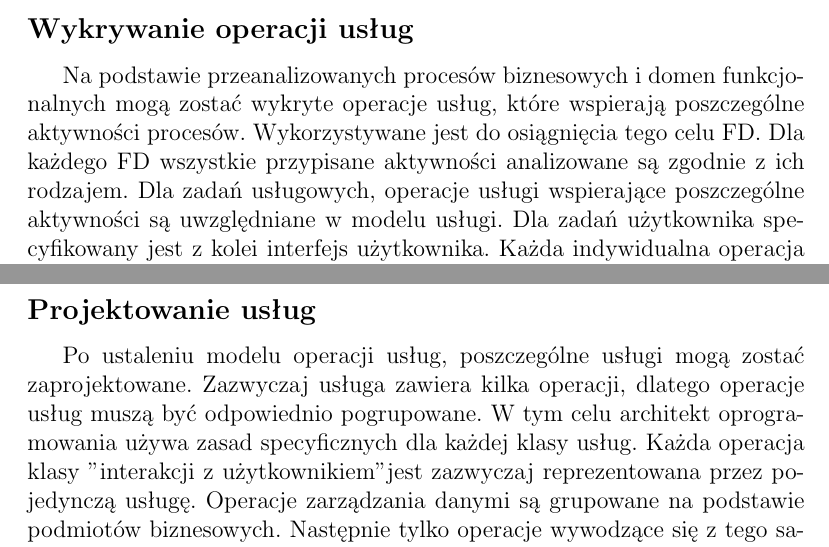
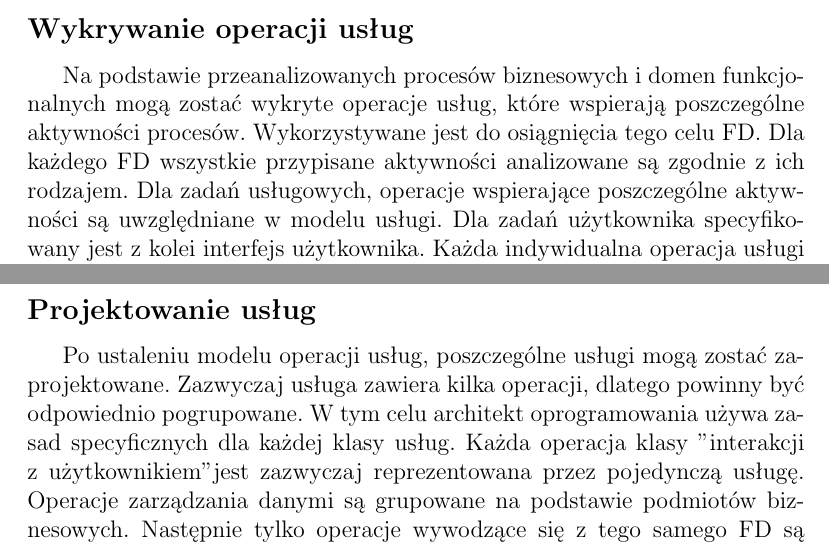
Before and after one commit to matemroz/mgr-ebanking-models, a LaTeX thesis (latex/praca_dyplomowa.tex, which reads latex/glowny.tex): two parts of pages 56 and 58 of 70, joined at a grey line, cut so that both start at the same text. Compiled offline with pdfLaTeX.

Commit message:
Kolejne zmiany

```diff
--- a/latex/glowny.tex
+++ b/latex/glowny.tex
@@ -709,7 +709,7 @@ Zalecaną notację modelowania stanowi BPMN (\emph{Business Process Modelling No
 Równolegle do modelowania procesów biznesowych powstaje warstwowy model domen funkcjonalnych (ang. {FD - Functional Domains}). Proponowaną notacją dla FD są diagramy przypadków użycia UML. Każda aktywność modelu procesu biznesowego jest przypisywana do domeny funkcjonalnej. Modelowanie procesów biznesowych i FD powinno być wykonywane iteracyjnie. Połączenia aktywności procesów i domen funkcjonalnych pomaga później w zapewnieniu reużywalności usług.
 
 \subsection*{Wykrywanie operacji usług}
-Na podstawie przeanalizowanych procesów biznesowych i domen funkcjonalnych mogą zostać wykryte operacje usług, które wspierają poszczególne aktywności procesów. Wykorzystywane jest do osiągnięcia tego celu FD. Dla każdego FD wszystkie przypisane aktywności analizowane są zgodnie z ich rodzajem. Dla zadań usługowych, operacje usługi wspierające poszczególne aktywności są uwzględniane w modelu usługi. Dla zadań użytkownika specyfikowany jest z kolei interfejs użytkownika. Każda indywidualna operacja usługi i interfejs użytkownika jest przypisywany do domeny funkcjonalnej - z reguły powiązanej z aktywnością, z której się wywodzi.
+Na podstawie przeanalizowanych procesów biznesowych i domen funkcjonalnych mogą zostać wykryte operacje usług, które wspierają poszczególne aktywności procesów. Wykorzystywane jest do osiągnięcia tego celu FD. Dla każdego FD wszystkie przypisane aktywności analizowane są zgodnie z ich rodzajem. Dla zadań usługowych, operacje wspierające poszczególne aktywności są uwzględniane w modelu usługi. Dla zadań użytkownika specyfikowany jest z kolei interfejs użytkownika. Każda indywidualna operacja usługi i interfejs użytkownika jest przypisywany do domeny funkcjonalnej - z reguły powiązanej z aktywnością, z której się wywodzi.
 
 Od tego momentu wykryte operacje usług i interfejsu użytkownika tylko wspierają poszczególne aktywności procesów biznesowych. Reużywalne usługi mogą także występować na wyższym poziomie technicznym. Dlatego operacje usług i przypadki użycia interfejsu użytkownika są modelowane. Są to przypadki użycia widziane z perspektywy operacji lub interfejsu użytkownika (na przykład operacje typu \quotedblbase pobierzKlientów\textquotedblright lub \quotedblbase zatwierdźZamówienie\textquotedblright). Przypadki użycia są następnie przypisywane do wcześniej określonych FD i poddawane klasyfikacji (np. \quotedblbase logika biznesowa\textquotedblright, \quotedblbase zarządzanie danymi\textquotedblright). Jako notacja modelowania wykorzystywany jest diagram przypadków użycia UML. Poszczególne przypadki użycia są następnie porządkowane zgodnie z FD i klasami. Jeśli występują podobne lub identyczne przypadki użycia, operacja usługi może być zdefiniowana do wspierania ich. Podczas implementacji docelowej usługi lub interfejsu użytkownika, operacje usługi pochodzące od przypadków użycia mogą zostać nazwane.
 
@@ -726,7 +726,7 @@ Konsolidacja operacji usług jest także wykonywana przez FD oraz prowadzona prz
 
 
 \subsection*{Projektowanie usług}
-Po ustaleniu modelu operacji usług, poszczególne usługi mogą zostać zaprojektowane. Zazwyczaj usługa zawiera kilka operacji, dlatego operacje usług muszą być odpowiednio pogrupowane. W tym celu architekt oprogramowania używa zasad specyficznych dla każdej klasy usług. Każda operacja klasy "interakcji z użytkownikiem" jest zazwyczaj reprezentowana przez pojedynczą usługę. Operacje zarządzania danymi są grupowane na podstawie podmiotów biznesowych.  Następnie tylko operacje wywodzące się z tego samego FD są rozpatrywana przy grupowaniu.
+Po ustaleniu modelu operacji usług, poszczególne usługi mogą zostać zaprojektowane. Zazwyczaj usługa zawiera kilka operacji, dlatego powinny być odpowiednio pogrupowane. W tym celu architekt oprogramowania używa zasad specyficznych dla każdej klasy usług. Każda operacja klasy "interakcji z użytkownikiem" jest zazwyczaj reprezentowana przez pojedynczą usługę. Operacje zarządzania danymi są grupowane na podstawie podmiotów biznesowych.  Następnie tylko operacje wywodzące się z tego samego FD są rozpatrywana przy grupowaniu.
 
 Kiedy usługi są zaprojektowane, pryncypia które nie mogą być zagwarantowane podczas wcześniejszych kroków muszą być wprowadzane. Dla każdej usługi architekt oprogramowania musi rozważyć czy zaliczyć go do bezstanowych (ang.\emph{Stateless}), czy usługi są \quotedblbase luźno połączone\textquotedblright (ang. \emph{Loosely coupled}) oraz czy istnieja operacje typu \emph{rollback} do wprowadzania mechanizmów transakcyjnych. Do manipulowania usługami, architekt oprogramowania może wykorzystywać takie operacje jak  unifikacja (ang. \emph{Unification}), intersekcja (ang. \emph{intersection}), dekompozycja (ang. \emph{Decomposition}), podzbioru (ang. \emph{Subset}) oraz substrakcji (ang. \emph{Substraction}).
 Jeśli usługi powstaną zbyt rozbudowane należy podzielić je i wcześniejsze kroki wykonać ponownie. Ostatecznie usługi są wdrożone i przetestowane.
```
Also changed, not shown: latex/glowny.tex (2 more changed lines).
